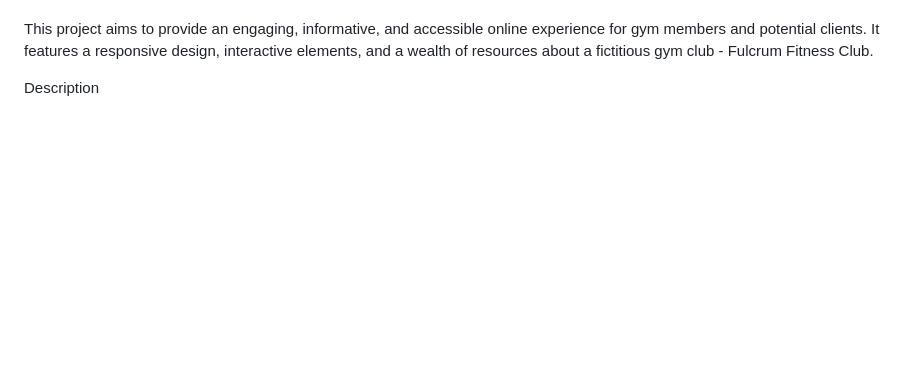
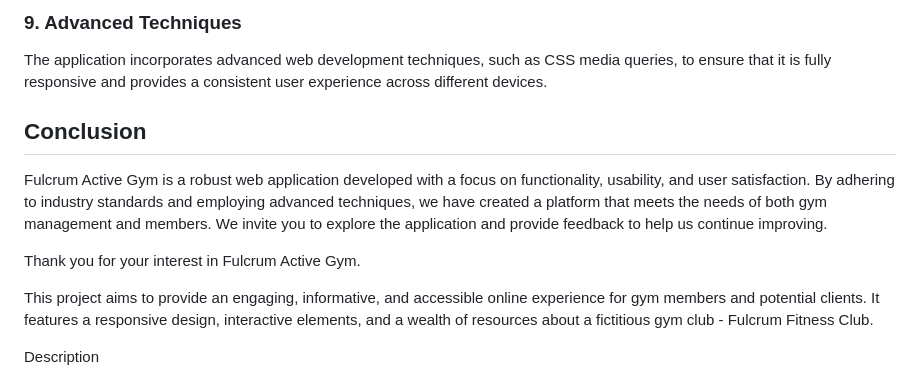
Before and after one commit to jboates01/fulcrum-active-fitness-gym, a Markdown page: README.md, the part around the change printed below. Rendered like a GitHub page; blank space fills up the shorter version.

```diff
--- a/README.md
+++ b/README.md
@@ -2,3 +49,12 @@ Project Name: Fulcrum Fitness Website
+### 9. Advanced Techniques
+The application incorporates advanced web development techniques, such as CSS media queries, to ensure that it is fully responsive and provides a consistent user experience across different devices.
+
+## Conclusion
+
+Fulcrum Active Gym is a robust web application developed with a focus on functionality, usability, and user satisfaction. By adhering to industry standards and employing advanced techniques, we have created a platform that meets the needs of both gym management and members. We invite you to explore the application and provide feedback to help us continue improving.
+
+Thank you for your interest in Fulcrum Active Gym.
+
 
 This project aims to provide an engaging, informative, and accessible online experience for gym members and potential clients. It features a responsive design, interactive elements, and a wealth of resources about a fictitious gym club - Fulcrum Fitness Club.
 
```
Also changed, not shown: other parts of README.md (+47 -0 lines), images/mock-up.png (added), 1 other file.
